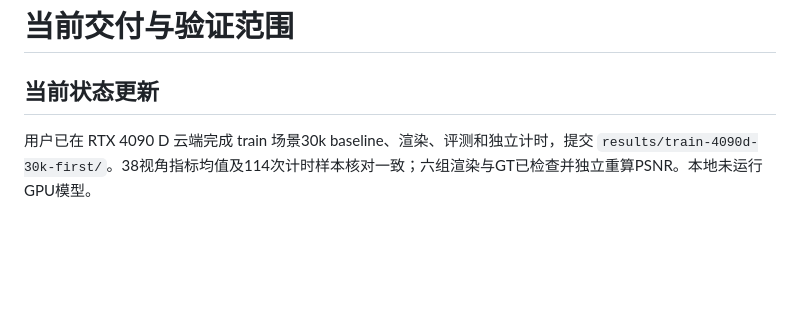
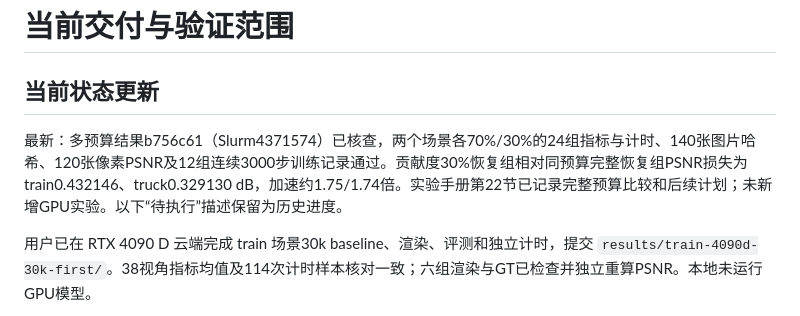
Before and after one commit to firefly1145141919810/cg-3dgs-baseline, a Markdown page: docs/STATUS.md, the part around the change. GitHub-like rendering; blank space fills up the shorter version.

```diff
--- a/docs/STATUS.md
+++ b/docs/STATUS.md
@@ -1,6 +1,8 @@
 # 当前交付与验证范围
 
 ## 当前状态更新
+
+最新：多预算结果b756c61（Slurm4371574）已核查，两个场景各70%/30%的24组指标与计时、140张图片哈希、120张像素PSNR及12组连续3000步训练记录通过。贡献度30%恢复组相对同预算完整恢复组PSNR损失为train0.432146、truck0.329130 dB，加速约1.75/1.74倍。实验手册第22节已记录完整预算比较和后续计划；未新增GPU实验。以下“待执行”描述保留为历史进度。
 
 用户已在 RTX 4090 D 云端完成 train 场景30k baseline、渲染、评测和独立计时，提交 `results/train-4090d-30k-first/`。38视角指标均值及114次计时样本核对一致；六组渲染与GT已检查并独立重算PSNR。本地未运行GPU模型。
 
```
Also changed, not shown: README.md (+2 -2 lines), docs/COMPRESSION_EXPERIMENT.md (+62 -1 lines).
